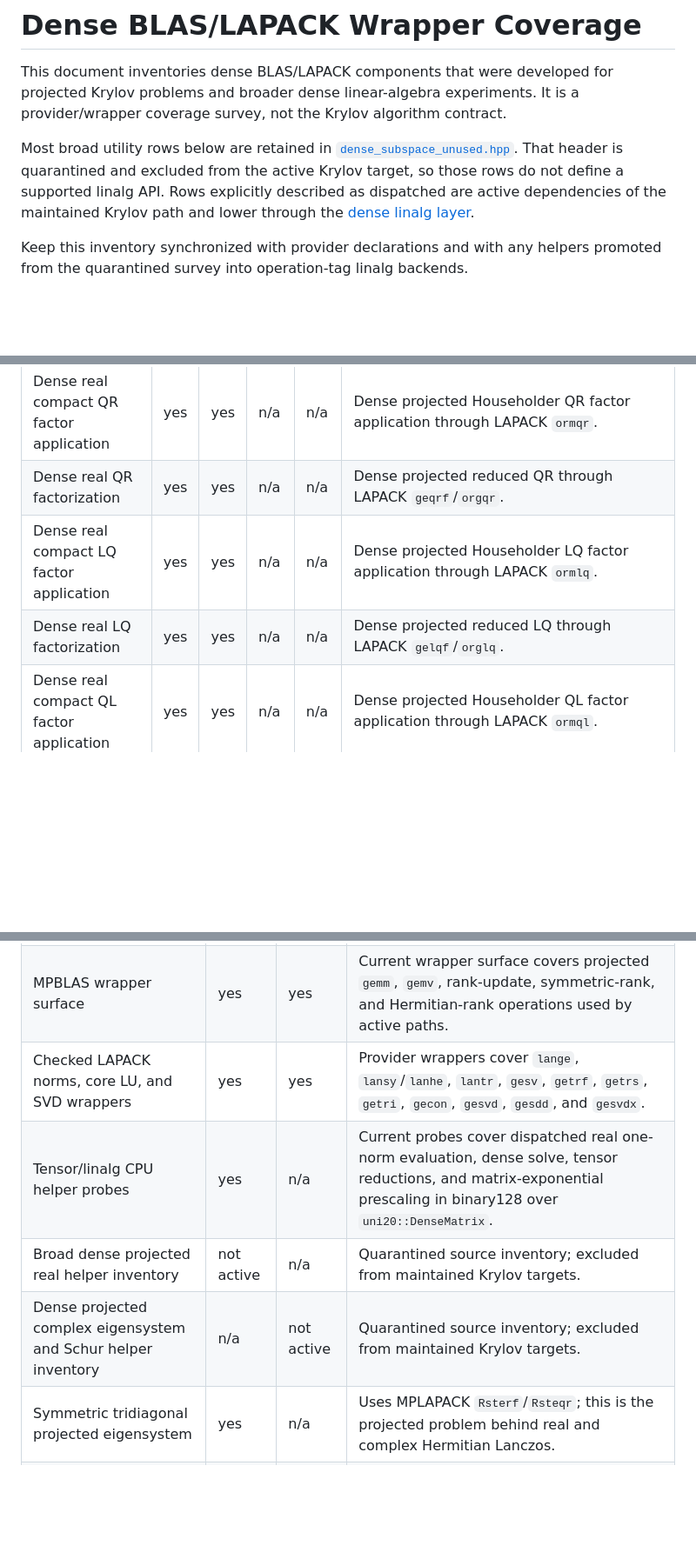
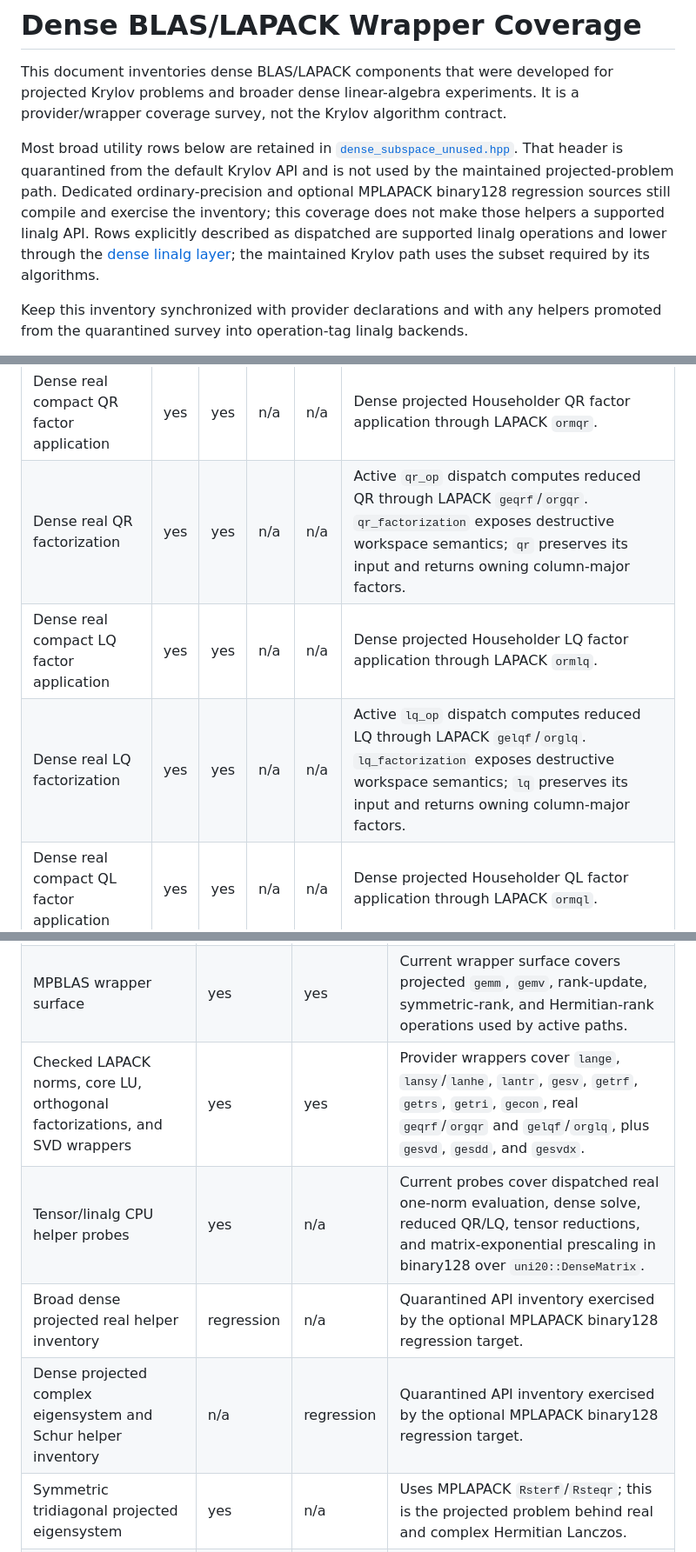
Before and after one commit to ianmccul/uni20, a Markdown page: docs/linalg/dense_blas_lapack_coverage.md, 3 parts joined by grey strips. Shown at 87% size. Rendered like a GitHub page; blank space fills up the shorter version.

Commit message:
Update dense helper coverage documentation

```diff
--- a/docs/linalg/dense_blas_lapack_coverage.md
+++ b/docs/linalg/dense_blas_lapack_coverage.md
@@ -6,10 +6,13 @@ a provider/wrapper coverage survey, not the Krylov algorithm contract.
 
 Most broad utility rows below are retained in
 [`dense_subspace_unused.hpp`](../../src/uni20/krylov/dense_subspace_unused.hpp).
-That header is quarantined and excluded from the active Krylov target, so those
-rows do not define a supported linalg API. Rows explicitly described as
-dispatched are active dependencies of the maintained Krylov path and lower
-through the [dense linalg layer](../../src/uni20/linalg/).
+That header is quarantined from the default Krylov API and is not used by the
+maintained projected-problem path. Dedicated ordinary-precision and optional
+MPLAPACK binary128 regression sources still compile and exercise the inventory;
+this coverage does not make those helpers a supported linalg API. Rows
+explicitly described as dispatched are supported linalg operations and lower
+through the [dense linalg layer](../../src/uni20/linalg/); the maintained Krylov
+path uses the subset required by its algorithms.
 
 Keep this inventory synchronized with provider declarations and with any
 helpers promoted from the quarantined survey into operation-tag linalg
@@ -103,9 +106,9 @@ the project [Scalar Policy](../tensor/scalar_policy.md):
 | Dense real symmetric indefinite reciprocal condition estimate | yes | yes | n/a | n/a | Dense projected symmetric indefinite one-norm reciprocal condition estimate through LAPACK `sytrf`/`sycon`. |
 | Dense real symmetric indefinite factorized reciprocal condition estimate | yes | yes | n/a | n/a | Dense projected symmetric indefinite one-norm reciprocal condition estimate from reusable Bunch-Kaufman factors through LAPACK `sycon`. |
 | Dense real compact QR factor application | yes | yes | n/a | n/a | Dense projected Householder QR factor application through LAPACK `ormqr`. |
-| Dense real QR factorization | yes | yes | n/a | n/a | Dense projected reduced QR through LAPACK `geqrf`/`orgqr`. |
+| Dense real QR factorization | yes | yes | n/a | n/a | Active `qr_op` dispatch computes reduced QR through LAPACK `geqrf`/`orgqr`. `qr_factorization` exposes destructive workspace semantics; `qr` preserves its input and returns owning column-major factors. |
 | Dense real compact LQ factor application | yes | yes | n/a | n/a | Dense projected Householder LQ factor application through LAPACK `ormlq`. |
-| Dense real LQ factorization | yes | yes | n/a | n/a | Dense projected reduced LQ through LAPACK `gelqf`/`orglq`. |
+| Dense real LQ factorization | yes | yes | n/a | n/a | Active `lq_op` dispatch computes reduced LQ through LAPACK `gelqf`/`orglq`. `lq_factorization` exposes destructive workspace semantics; `lq` preserves its input and returns owning column-major factors. |
 | Dense real compact QL factor application | yes | yes | n/a | n/a | Dense projected Householder QL factor application through LAPACK `ormql`. |
 | Dense real QL factorization | yes | yes | n/a | n/a | Dense projected reduced QL through LAPACK `geqlf`/`orgql`. |
 | Dense real compact RQ factor application | yes | yes | n/a | n/a | Dense projected Householder RQ factor application through LAPACK `ormrq`. |
@@ -170,10 +173,10 @@ provider/helper support; algorithm-level binary128 coverage remains in
 | --- | --- | --- | --- |
 | Dense vector and matrix primitives | yes | yes | Scalar-generic Krylov host-side helpers. |
 | MPBLAS wrapper surface | yes | yes | Current wrapper surface covers projected `gemm`, `gemv`, rank-update, symmetric-rank, and Hermitian-rank operations used by active paths. |
-| Checked LAPACK norms, core LU, and SVD wrappers | yes | yes | Provider wrappers cover `lange`, `lansy`/`lanhe`, `lantr`, `gesv`, `getrf`, `getrs`, `getri`, `gecon`, `gesvd`, `gesdd`, and `gesvdx`. |
-| Tensor/linalg CPU helper probes | yes | n/a | Current probes cover dispatched real one-norm evaluation, dense solve, tensor reductions, and matrix-exponential prescaling in binary128 over `uni20::DenseMatrix`. |
-| Broad dense projected real helper inventory | not active | n/a | Quarantined source inventory; excluded from maintained Krylov targets. |
-| Dense projected complex eigensystem and Schur helper inventory | n/a | not active | Quarantined source inventory; excluded from maintained Krylov targets. |
+| Checked LAPACK norms, core LU, orthogonal factorizations, and SVD wrappers | yes | yes | Provider wrappers cover `lange`, `lansy`/`lanhe`, `lantr`, `gesv`, `getrf`, `getrs`, `getri`, `gecon`, real `geqrf`/`orgqr` and `gelqf`/`orglq`, plus `gesvd`, `gesdd`, and `gesvdx`. |
+| Tensor/linalg CPU helper probes | yes | n/a | Current probes cover dispatched real one-norm evaluation, dense solve, reduced QR/LQ, tensor reductions, and matrix-exponential prescaling in binary128 over `uni20::DenseMatrix`. |
+| Broad dense projected real helper inventory | regression | n/a | Quarantined API inventory exercised by the optional MPLAPACK binary128 regression target. |
+| Dense projected complex eigensystem and Schur helper inventory | n/a | regression | Quarantined API inventory exercised by the optional MPLAPACK binary128 regression target. |
 | Symmetric tridiagonal projected eigensystem | yes | n/a | Uses MPLAPACK `Rsterf`/`Rsteqr`; this is the projected problem behind real and complex Hermitian Lanczos. |
 | Real nonsymmetric projected eigensystem and Schur kernels | yes | n/a | Active wrapper surface covers `Rgeev`, `Rgees`, `Rhseqr`, and `Rtrexc`. |
 | Complex nonsymmetric projected eigensystem and Schur kernels | n/a | yes | Active wrapper surface covers `Cgeev`, `Cgees`, and `Ctrexc`. |
```
Also changed, not shown: docs/krylov/precision_validation.md (+7 -5 lines).
